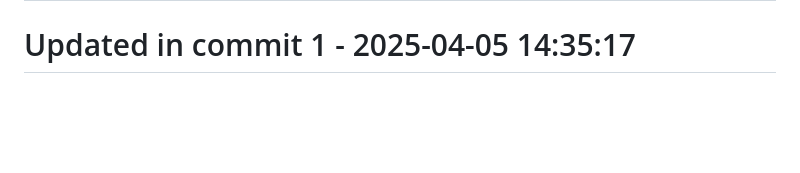
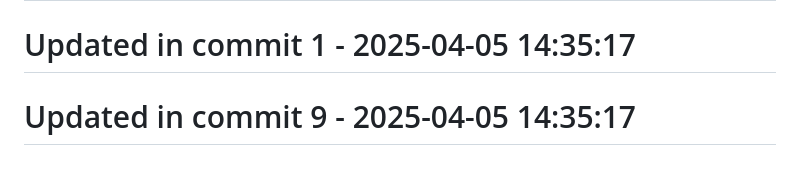
Before and after one commit to llamasearchai/llamasum, a Markdown page: README.md, the part around the change. Rendered like a GitHub page; blank space fills up the shorter version.

```diff
--- a/README.md
+++ b/README.md
@@ -267,3 +267,5 @@ Comprehensive documentation is available for all LlamaSum features:
 # Updated in commit 25 - 2025-04-04 17:30:03
 
 # Updated in commit 1 - 2025-04-05 14:35:17
+
+# Updated in commit 9 - 2025-04-05 14:35:17
```
